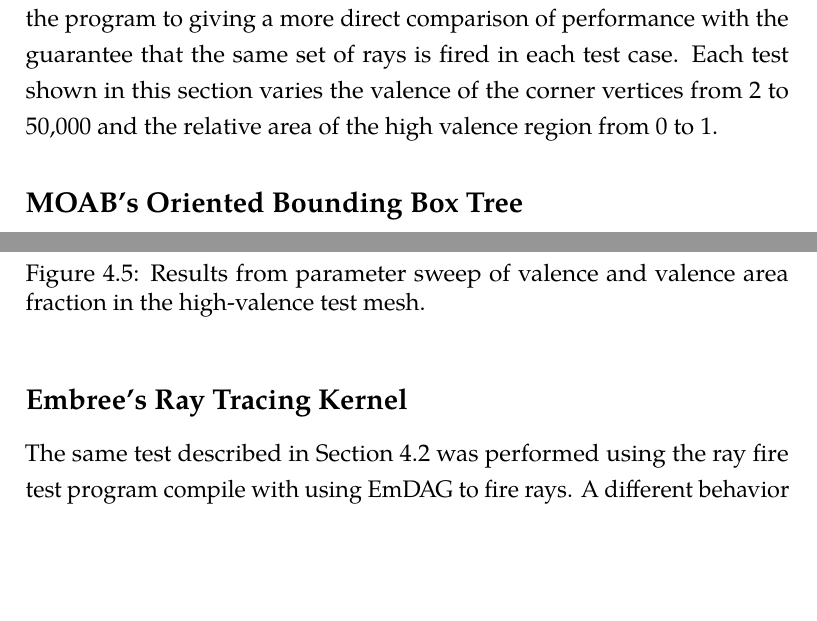
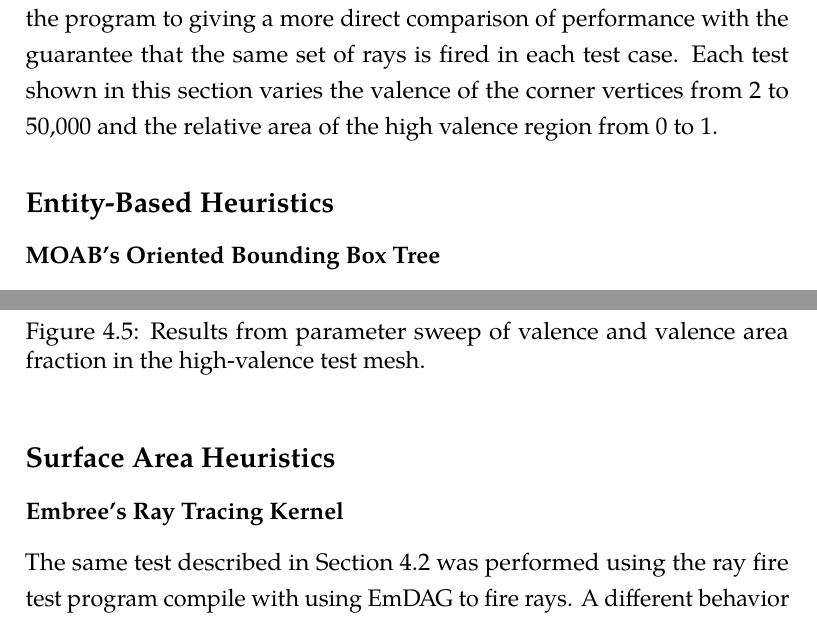
Before and after one commit to pshriwise/dissertation, a LaTeX thesis (document/dissertation.tex, which reads document/chapters/04-high_valence.tex): two parts of pages 93 and 94 of 106, joined at a grey line, cut so that both start at the same text, the shorter picture padded with empty space. Compiled offline with pdfLaTeX.

Commit message:
Some reorganization of the HV chapter, separating heuristics based on geometric vs. non geometric.

```diff
--- a/document/chapters/04-high_valence.tex
+++ b/document/chapters/04-high_valence.tex
@@ -142,7 +142,9 @@ that the same set of rays is fired in each test case. Each test shown in this
 section varies the valence of the corner vertices from 2 to 50,000 and the
 relative area of the high valence region from 0 to 1.
 
-\subsection{MOAB's Oriented Bounding Box Tree}\label{subsec:hv_study_MOAB}
+\subsection{Entity-Based Heuristics}
+
+\subsubsection{MOAB's Oriented Bounding Box Tree}\label{subsec:hv_study_MOAB}
 
 From what is known about the construction of MOAB's BVH, it was expected that
 the average ray fire time would be most strongly correlated to the relative area
@@ -165,7 +167,9 @@ improve the author's intuition about this mesh pathology.
     \label{fig:hv_study_moab}
 \end{figure}
 
-\subsection{Embree's Ray Tracing Kernel}
+\subsection{Surface Area Heuristics}
+
+\subsubsection{Embree's Ray Tracing Kernel}
 
 The same test described in Section \ref{subsec:hv_study_MOAB} was performed
 using the ray fire test program compile with using EmDAG to fire rays. A
```
Also changed, not shown: document/chapters/04-high_valence.tex (2 more changed lines).
